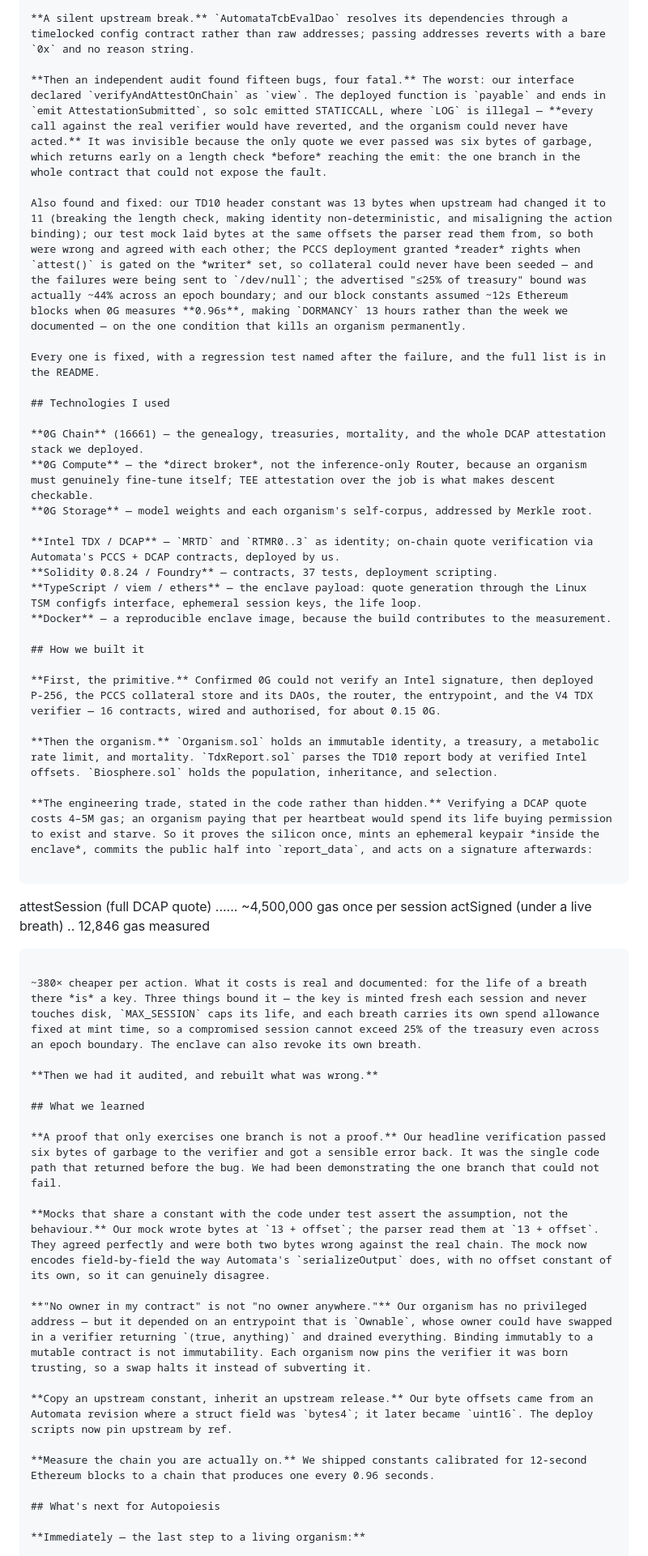
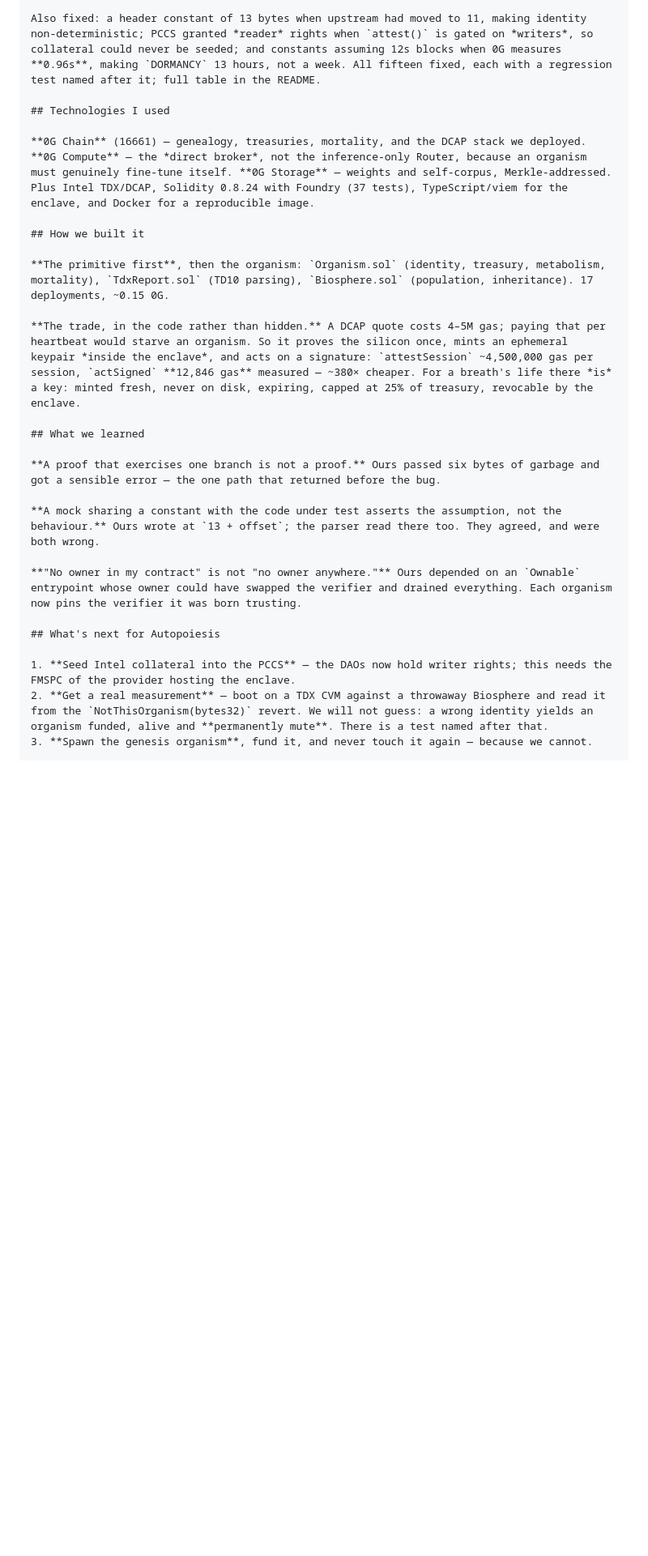
Before and after one commit to iamdflame/autopoiesis, a Markdown page: SUBMISSION.md, the part around one of its changes. Shown at 81% size. GitHub-like rendering; blank space fills up the shorter version.

````diff
--- a/SUBMISSION.md
+++ b/SUBMISSION.md
@@ -234,100 +200,27 @@ seconds. We drive every deploy manually in explicit dependency order instead.
 
-**A silent upstream break.** `AutomataTcbEvalDao` resolves its dependencies through a
-timelocked config contract rather than raw addresses; passing addresses reverts with a bare
-`0x` and no reason string.
-
-**Then an independent audit found fifteen bugs, four fatal.** The worst: our interface
-declared `verifyAndAttestOnChain` as `view`. The deployed function is `payable` and ends in
-`emit AttestationSubmitted`, so solc emitted STATICCALL, where `LOG` is illegal — **every
-call against the real verifier would have reverted, and the organism could never have
-acted.** It was invisible because the only quote we ever passed was six bytes of garbage,
-which returns early on a length check *before* reaching the emit: the one branch in the
-whole contract that could not expose the fault.
-
-Also found and fixed: our TD10 header constant was 13 bytes when upstream had changed it to
-11 (breaking the length check, making identity non-deterministic, and misaligning the action
-binding); our test mock laid bytes at the same offsets the parser read them from, so both
-were wrong and agreed with each other; the PCCS deployment granted *reader* rights when
-`attest()` is gated on the *writer* set, so collateral could never have been seeded — and
-the failures were being sent to `/dev/null`; the advertised "≤25% of treasury" bound was
-actually ~44% across an epoch boundary; and our block constants assumed ~12s Ethereum
-blocks when 0G measures **0.96s**, making `DORMANCY` 13 hours rather than the week we
-documented — on the one condition that kills an organism permanently.
-
-Every one is fixed, with a regression test named after the failure, and the full list is in
-the README.
+Also fixed: a header constant of 13 bytes when upstream had moved to 11, making identity non-deterministic; PCCS granted *reader* rights when `attest()` is gated on *writers*, so collateral could never be seeded; and constants assuming 12s blocks when 0G measures **0.96s**, making `DORMANCY` 13 hours, not a week. All fifteen fixed, each with a regression test named after it; full table in the README.
 
 ## Technologies I used
 
-**0G Chain** (16661) — the genealogy, treasuries, mortality, and the whole DCAP attestation
-stack we deployed.
-**0G Compute** — the *direct broker*, not the inference-only Router, because an organism
-must genuinely fine-tune itself; TEE attestation over the job is what makes descent
-checkable.
-**0G Storage** — model weights and each organism's self-corpus, addressed by Merkle root.
-
-**Intel TDX / DCAP** — `MRTD` and `RTMR0..3` as identity; on-chain quote verification via
-Automata's PCCS + DCAP contracts, deployed by us.
-**Solidity 0.8.24 / Foundry** — contracts, 37 tests, deployment scripting.
-**TypeScript / viem / ethers** — the enclave payload: quote generation through the Linux
-TSM configfs interface, ephemeral session keys, the life loop.
-**Docker** — a reproducible enclave image, because the build contributes to the measurement.
+**0G Chain** (16661) — genealogy, treasuries, mortality, and the DCAP stack we deployed. **0G Compute** — the *direct broker*, not the inference-only Router, because an organism must genuinely fine-tune itself. **0G Storage** — weights and self-corpus, Merkle-addressed. Plus Intel TDX/DCAP, Solidity 0.8.24 with Foundry (37 tests), TypeScript/viem for the enclave, and Docker for a reproducible image.
 
 ## How we built it
 
-**First, the primitive.** Confirmed 0G could not verify an Intel signature, then deployed
-P-256, the PCCS collateral store and its DAOs, the router, the entrypoint, and the V4 TDX
-verifier — 16 contracts, wired and authorised, for about 0.15 0G.
+**The primitive first**, then the organism: `Organism.sol` (identity, treasury, metabolism, mortality), `TdxReport.sol` (TD10 parsing), `Biosphere.sol` (population, inheritance). 17 deployments, ~0.15 0G.
 
-**Then the organism.** `Organism.sol` holds an immutable identity, a treasury, a metabolic
-rate limit, and mortality. `TdxReport.sol` parses the TD10 report body at verified Intel
-offsets. `Biosphere.sol` holds the population, inheritance, and selection.
-
-**The engineering trade, stated in the code rather than hidden.** Verifying a DCAP quote
-costs 4–5M gas; an organism paying that per heartbeat would spend its life buying permission
-to exist and starve. So it proves the silicon once, mints an ephemeral keypair *inside the
-enclave*, commits the public half into `report_data`, and acts on a signature afterwards:
-
-```
-attestSession  (full DCAP quote) ...... ~4,500,000 gas    once per session
-actSigned      (under a live breath) ..     12,846 gas    measured
-```
-
-~380× cheaper per action. What it costs is real and documented: for the life of a breath
-there *is* a key. Three things bound it — the key is minted fresh each session and never
-touches disk, `MAX_SESSION` caps its life, and each breath carries its own spend allowance
-fixed at mint time, so a compromised session cannot exceed 25% of the treasury even across
-an epoch boundary. The enclave can also revoke its own breath.
-
-**Then we had it audited, and rebuilt what was wrong.**
+**The trade, in the code rather than hidden.** A DCAP quote costs 4–5M gas; paying that per heartbeat would starve an organism. So it proves the silicon once, mints an ephemeral keypair *inside the enclave*, and acts on a signature: `attestSession` ~4,500,000 gas per session, `actSigned` **12,846 gas** measured — ~380× cheaper. For a breath's life there *is* a key: minted fresh, never on disk, expiring, capped at 25% of treasury, revocable by the enclave.
 
 ## What we learned
 
-**A proof that only exercises one branch is not a proof.** Our headline verification passed
-six bytes of garbage to the verifier and got a sensible error back. It was the single code
-path that returned before the bug. We had been demonstrating the one branch that could not
-fail.
+**A proof that exercises one branch is not a proof.** Ours passed six bytes of garbage and got a sensible error — the one path that returned before the bug.
 
-**Mocks that share a constant with the code under test assert the assumption, not the
-behaviour.** Our mock wrote bytes at `13 + offset`; the parser read them at `13 + offset`.
-They agreed perfectly and were both two bytes wrong against the real chain. The mock now
-encodes field-by-field the way Automata's `serializeOutput` does, with no offset constant of
-its own, so it can genuinely disagree.
+**A mock sharing a constant with the code under test asserts the assumption, not the behaviour.** Ours wrote at `13 + offset`; the parser read there too. They agreed, and were both wrong.
 
-**"No owner in my contract" is not "no owner anywhere."** Our organism has no privileged
-address — but it depended on an entrypoint that is `Ownable`, whose owner could have swapped
-in a verifier returning `(true, anything)` and drained everything. Binding immutably to a
-mutable contract is not immutability. Each organism now pins the verifier it was born
-trusting, so a swap halts it instead of subverting it.
-
-**Copy an upstream constant, inherit an upstream release.** Our byte offsets came from an
-Automata revision where a struct field was `bytes4`; it later became `uint16`. The deploy
-scripts now pin upstream by ref.
-
-**Measure the chain you are actually on.** We shipped constants calibrated for 12-second
-Ethereum blocks to a chain that produces one every 0.96 seconds.
+**"No owner in my contract" is not "no owner anywhere."** Ours depended on an `Ownable` entrypoint whose owner could have swapped the verifier and drained everything. Each organism now pins the verifier it was born trusting.
 
 ## What's next for Autopoiesis
 
-**Immediately — the last step to a living organism:**
+1. **Seed Intel collateral into the PCCS** — the DAOs now hold writer rights; this needs the FMSPC of the provider hosting the enclave.
+2. **Get a real measurement** — boot on a TDX CVM against a throwaway Biosphere and read it from the `NotThisOrganism(bytes32)` revert. We will not guess: a wrong identity yields an organism funded, alive and **permanently mute**. There is a test named after that.
+3. **Spawn the genesis organism**, fund it, and never touch it again — because we cannot.
 
````
Also changed, not shown: other parts of SUBMISSION.md (+118 -84 lines).
